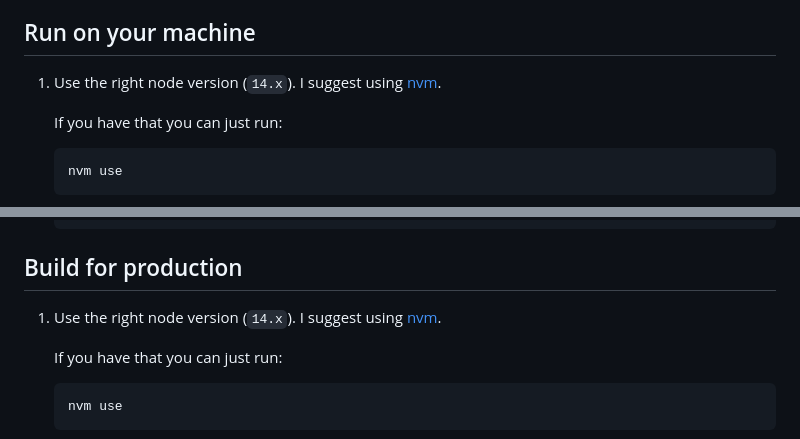
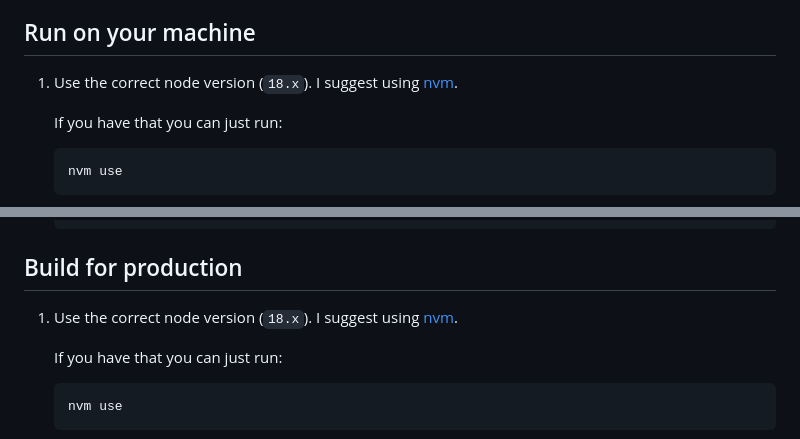
Before and after one commit to oxcened/my-order, a Markdown page: README.md, 2 parts joined by grey strips. GitHub-like rendering.

Commit message:
updated node version in instructions

```diff
--- a/README.md
+++ b/README.md
@@ -32,7 +32,7 @@ because [it costs money](https://media.tenor.com/5Z-o3OKSPFIAAAAC/adult-swim-mon
 
 ## Run on your machine
 
-1. Use the right node version (`14.x`). I suggest using [nvm](https://github.com/nvm-sh/nvm).
+1. Use the correct node version (`18.x`). I suggest using [nvm](https://github.com/nvm-sh/nvm).
 
    If you have that you can just run:
 
@@ -62,7 +62,7 @@ because [it costs money](https://media.tenor.com/5Z-o3OKSPFIAAAAC/adult-swim-mon
 
 ## Build for production
 
-1. Use the right node version (`14.x`). I suggest using [nvm](https://github.com/nvm-sh/nvm).
+1. Use the correct node version (`18.x`). I suggest using [nvm](https://github.com/nvm-sh/nvm).
 
    If you have that you can just run:
 
```
